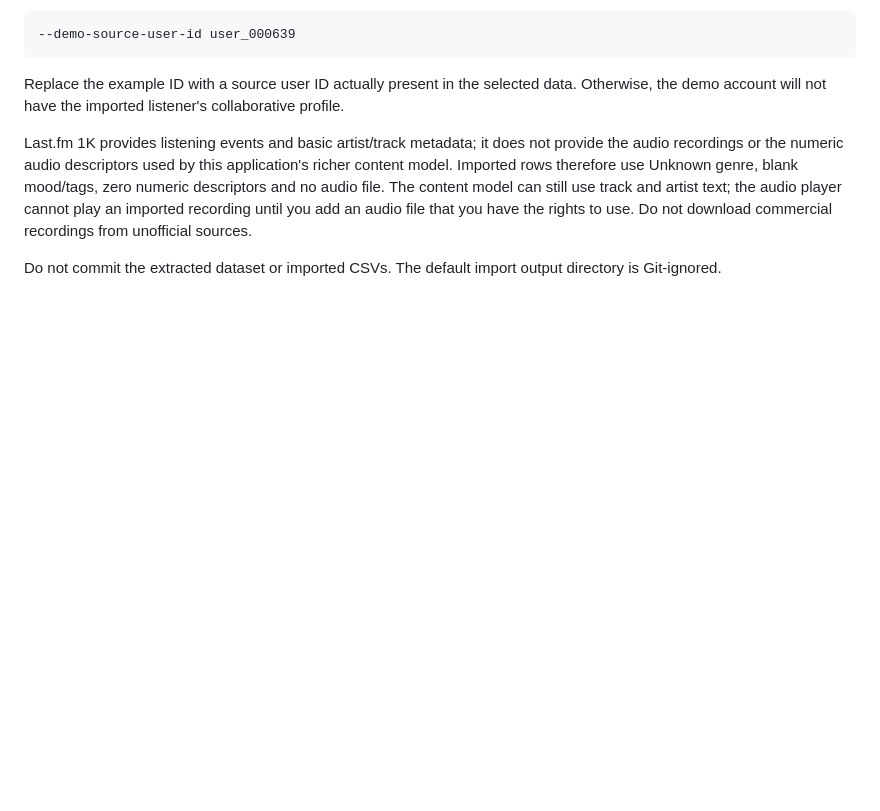
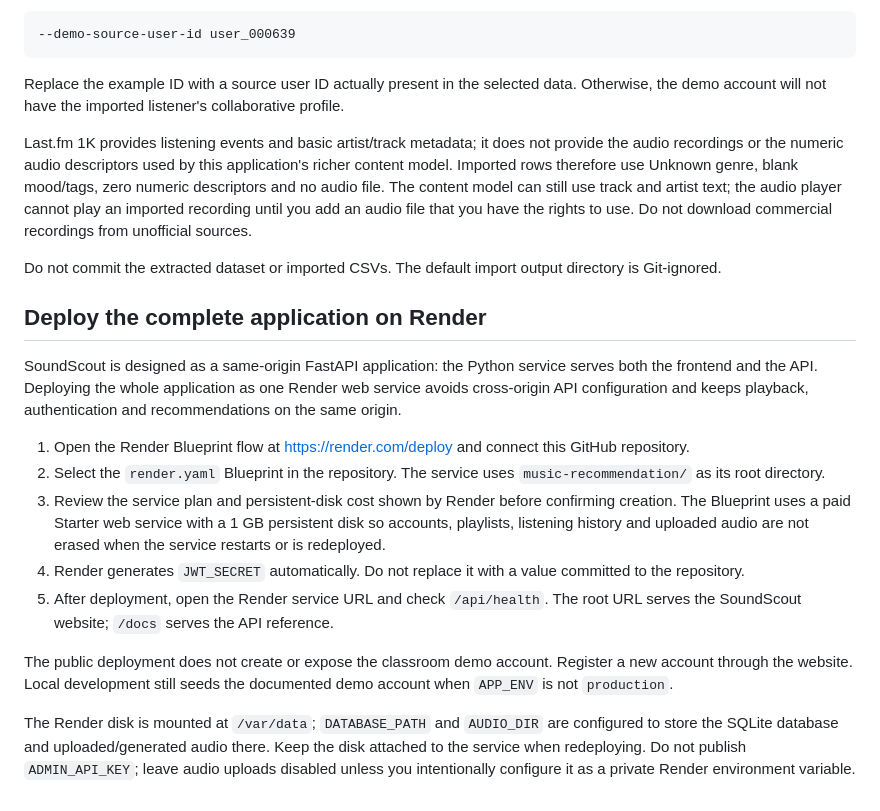
Before and after one commit to pavanimandla09/ML-LAB-WORKS-, a Markdown page: music-recommendation/README.md, the part around the change. Drawn GitHub-style; blank space fills up the shorter version.

Commit message:
Document full-stack Render deployment and persistence requirements

```diff
--- a/music-recommendation/README.md
+++ b/music-recommendation/README.md
@@ -229,3 +229,18 @@ Replace the example ID with a source user ID actually present in the selected da
 Last.fm 1K provides listening events and basic artist/track metadata; it does not provide the audio recordings or the numeric audio descriptors used by this application's richer content model. Imported rows therefore use Unknown genre, blank mood/tags, zero numeric descriptors and no audio file. The content model can still use track and artist text; the audio player cannot play an imported recording until you add an audio file that you have the rights to use. Do not download commercial recordings from unofficial sources.
 
 Do not commit the extracted dataset or imported CSVs. The default import output directory is Git-ignored.
+
+
+## Deploy the complete application on Render
+
+SoundScout is designed as a same-origin FastAPI application: the Python service serves both the frontend and the API. Deploying the whole application as one Render web service avoids cross-origin API configuration and keeps playback, authentication and recommendations on the same origin.
+
+1. Open the Render Blueprint flow at https://render.com/deploy and connect this GitHub repository.
+2. Select the `render.yaml` Blueprint in the repository. The service uses `music-recommendation/` as its root directory.
+3. Review the service plan and persistent-disk cost shown by Render before confirming creation. The Blueprint uses a paid Starter web service with a 1 GB persistent disk so accounts, playlists, listening history and uploaded audio are not erased when the service restarts or is redeployed.
+4. Render generates `JWT_SECRET` automatically. Do not replace it with a value committed to the repository.
+5. After deployment, open the Render service URL and check `/api/health`. The root URL serves the SoundScout website; `/docs` serves the API reference.
+
+The public deployment does not create or expose the classroom demo account. Register a new account through the website. Local development still seeds the documented demo account when `APP_ENV` is not `production`.
+
+The Render disk is mounted at `/var/data`; `DATABASE_PATH` and `AUDIO_DIR` are configured to store the SQLite database and uploaded/generated audio there. Keep the disk attached to the service when redeploying. Do not publish `ADMIN_API_KEY`; leave audio uploads disabled unless you intentionally configure it as a private Render environment variable.
```
